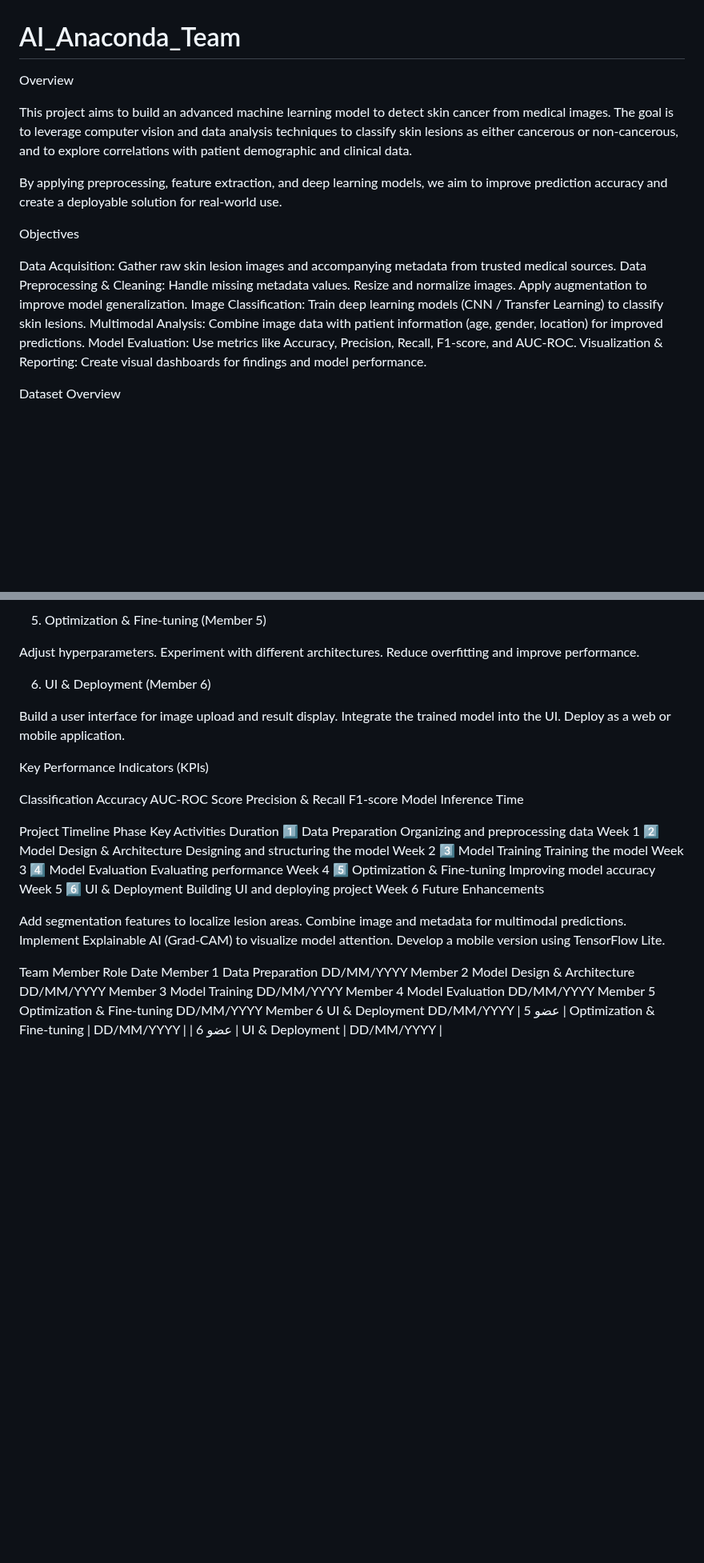
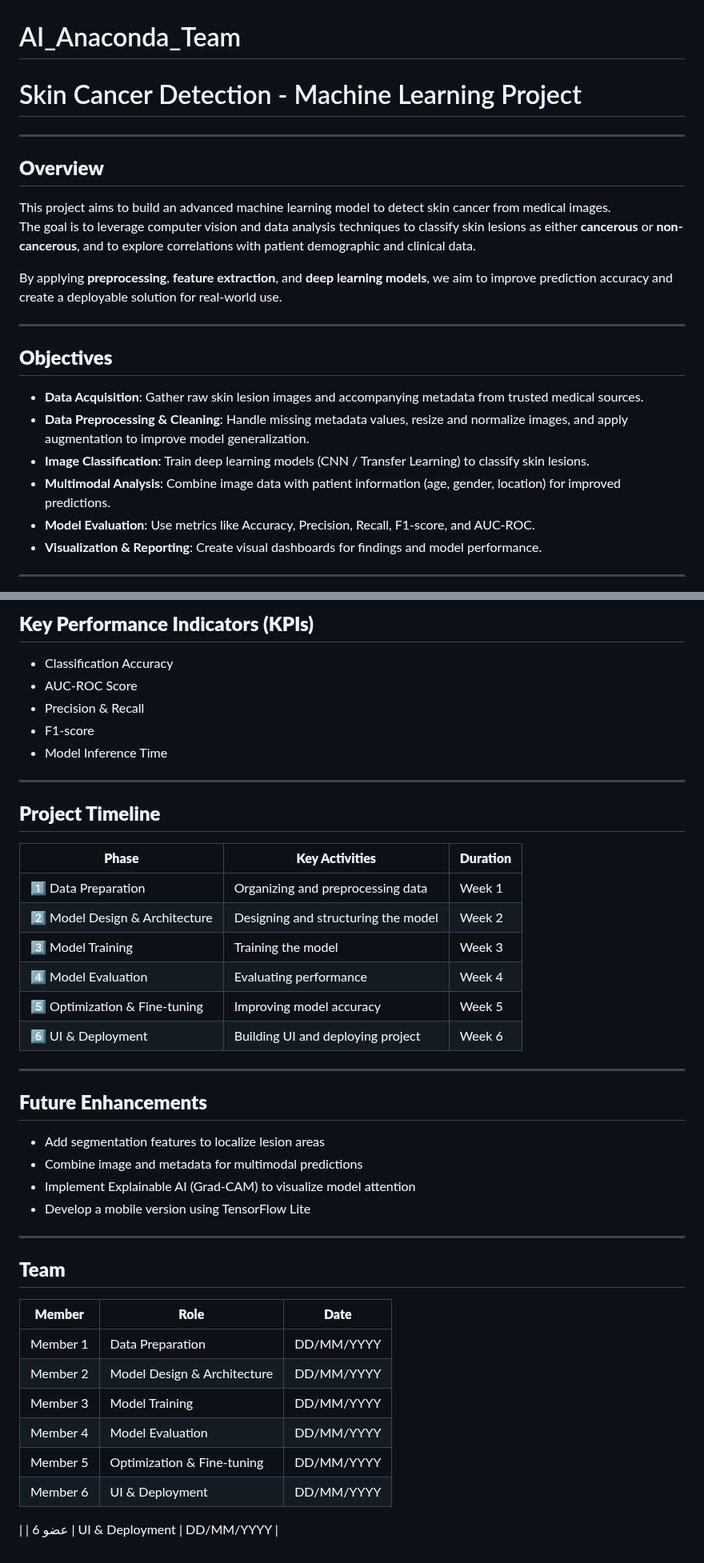
Before and after one commit to esraa-elmaghraby/NTI-SkinCancerProject, a Markdown page: README.md, 2 parts joined by grey strips. Shown at 80% size. Drawn GitHub-style; blank space fills up the shorter version.

```diff
--- a/README.md
+++ b/README.md
@@ -1,23 +1,24 @@
 # AI_Anaconda_Team
 
-Overview
+# Skin Cancer Detection - Machine Learning Project
 
+---
+
+## **Overview**
 This project aims to build an advanced machine learning model to detect skin cancer from medical images.
-The goal is to leverage computer vision and data analysis techniques to classify skin lesions as either cancerous or non-cancerous, and to explore correlations with patient demographic and clinical data.
+The goal is to leverage computer vision and data analysis techniques to classify skin lesions as either **cancerous** or **non-cancerous**, and to explore correlations with patient demographic and clinical data.
 
-By applying preprocessing, feature extraction, and deep learning models, we aim to improve prediction accuracy and create a deployable solution for real-world use.
+By applying **preprocessing**, **feature extraction**, and **deep learning models**, we aim to improve prediction accuracy and create a deployable solution for real-world use.
 
-Objectives
+---
 
-Data Acquisition: Gather raw skin lesion images and accompanying metadata from trusted medical sources.
-Data Preprocessing & Cleaning:
-Handle missing metadata values.
-Resize and normalize images.
-Apply augmentation to improve model generalization.
-Image Classification: Train deep learning models (CNN / Transfer Learning) to classify skin lesions.
-Multimodal Analysis: Combine image data with patient information (age, gender, location) for improved predictions.
-Model Evaluation: Use metrics like Accuracy, Precision, Recall, F1-score, and AUC-ROC.
-Visualization & Reporting: Create visual dashboards for findings and model performance.
+## **Objectives**
+- **Data Acquisition**: Gather raw skin lesion images and accompanying metadata from trusted medical sources.
+- **Data Preprocessing & Cleaning**: Handle missing metadata values, resize and normalize images, and apply augmentation to improve model generalization.
+- **Image Classification**: Train deep learning models (CNN / Transfer Learning) to classify skin lesions.
+- **Multimodal Analysis**: Combine image data with patient information (age, gender, location) for improved predictions.
+- **Model Evaluation**: Use metrics like Accuracy, Precision, Recall, F1-score, and AUC-ROC.
+- **Visualization & Reporting**: Create visual dashboards for findings and model performance.
 
-Dataset Overview
+---
 
@@ -78,46 +93,43 @@ Analyze errors using confusion matrix.
 
-5. Optimization & Fine-tuning (Member 5)
+## **Key Performance Indicators (KPIs)**
+- Classification Accuracy
+- AUC-ROC Score
+- Precision & Recall
+- F1-score
+- Model Inference Time
 
-Adjust hyperparameters.
-Experiment with different architectures.
-Reduce overfitting and improve performance.
+---
 
-6. UI & Deployment (Member 6)
+## **Project Timeline**
 
-Build a user interface for image upload and result display.
-Integrate the trained model into the UI.
-Deploy as a web or mobile application.
+| **Phase**                   | **Key Activities**                     | **Duration** |
+|-----------------------------|----------------------------------------|--------------|
+| 1️⃣ Data Preparation        | Organizing and preprocessing data      | Week 1       |
+| 2️⃣ Model Design & Architecture | Designing and structuring the model   | Week 2       |
+| 3️⃣ Model Training          | Training the model                     | Week 3       |
+| 4️⃣ Model Evaluation        | Evaluating performance                 | Week 4       |
+| 5️⃣ Optimization & Fine-tuning | Improving model accuracy               | Week 5       |
+| 6️⃣ UI & Deployment         | Building UI and deploying project      | Week 6       |
 
-Key Performance Indicators (KPIs)
+---
 
-Classification Accuracy
-AUC-ROC Score
-Precision & Recall
-F1-score
-Model Inference Time
+## **Future Enhancements**
+- Add segmentation features to localize lesion areas
+- Combine image and metadata for multimodal predictions
+- Implement Explainable AI (Grad-CAM) to visualize model attention
+- Develop a mobile version using TensorFlow Lite
 
-Project Timeline
-Phase	Key Activities	Duration
-1️⃣ Data Preparation	Organizing and preprocessing data	Week 1
-2️⃣ Model Design & Architecture	Designing and structuring the model	Week 2
-3️⃣ Model Training	Training the model	Week 3
-4️⃣ Model Evaluation	Evaluating performance	Week 4
-5️⃣ Optimization & Fine-tuning	Improving model accuracy	Week 5
-6️⃣ UI & Deployment	Building UI and deploying project	Week 6
-Future Enhancements
+---
 
-Add segmentation features to localize lesion areas.
-Combine image and metadata for multimodal predictions.
-Implement Explainable AI (Grad-CAM) to visualize model attention.
-Develop a mobile version using TensorFlow Lite.
+## **Team**
 
-Team
-Member	Role	Date
-Member 1	Data Preparation	DD/MM/YYYY
-Member 2	Model Design & Architecture	DD/MM/YYYY
-Member 3	Model Training	DD/MM/YYYY
-Member 4	Model Evaluation	DD/MM/YYYY
-Member 5	Optimization & Fine-tuning	DD/MM/YYYY
-Member 6	UI & Deployment	DD/MM/YYYY
-| عضو 5 | Optimization & Fine-tuning | DD/MM/YYYY |
+| **Member**  | **Role**                   | **Date**     |
+|-------------|----------------------------|--------------|
+| Member 1    | Data Preparation           | DD/MM/YYYY   |
+| Member 2    | Model Design & Architecture| DD/MM/YYYY   |
+| Member 3    | Model Training             | DD/MM/YYYY   |
+| Member 4    | Model Evaluation           | DD/MM/YYYY   |
+| Member 5    | Optimization & Fine-tuning | DD/MM/YYYY   |
+| Member 6    | UI & Deployment            | DD/MM/YYYY |
+|
 | عضو 6 | UI & Deployment | DD/MM/YYYY |
```
Also changed, not shown: other parts of README.md (+53 -39 lines).
